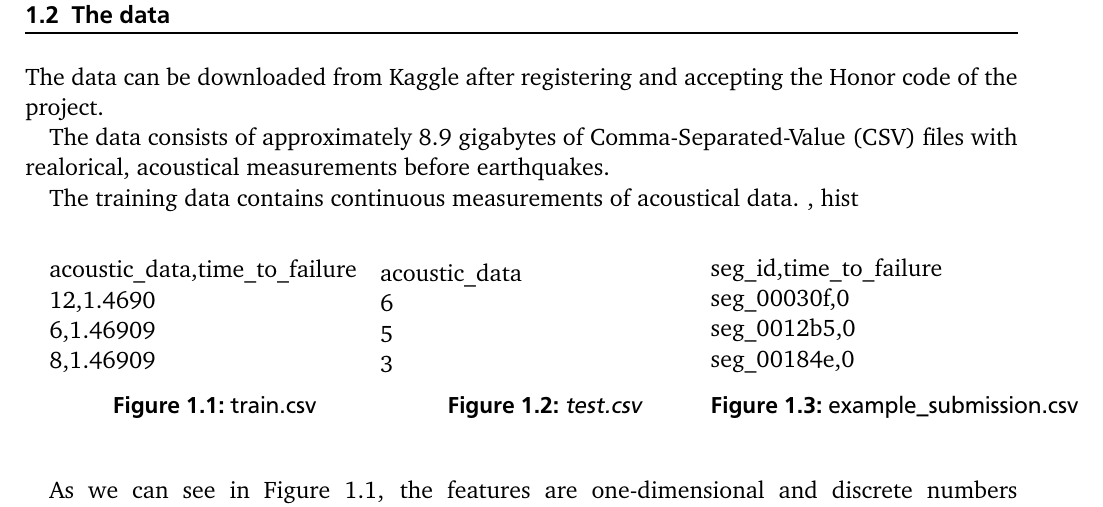
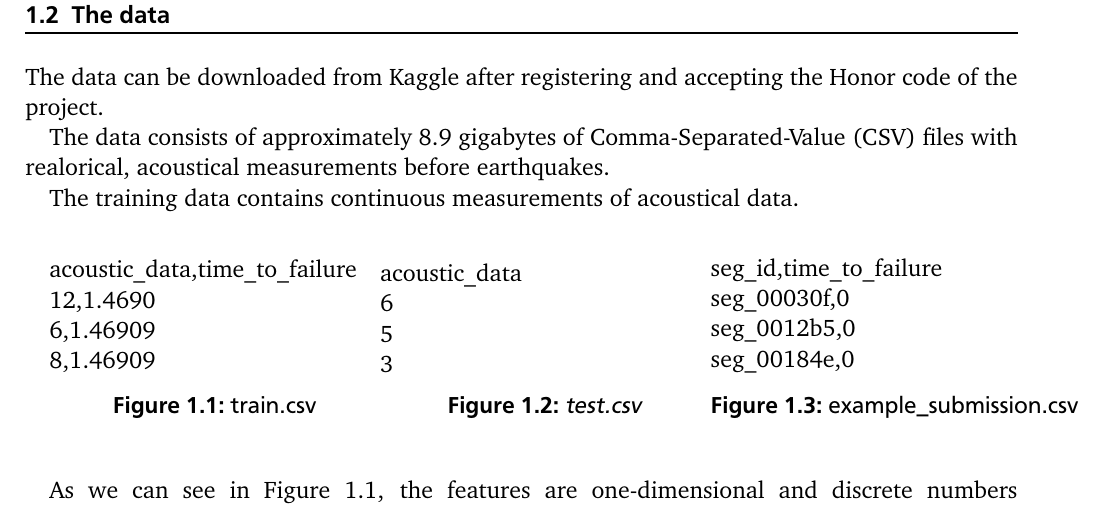
Before and after one commit to NeuralLourdes/kaggle-lanl-earthquake-prediction, a LaTeX document (expose/expose.tex): part of page 3 of 4, cut so that both start at the same text. The pictures show the PDF file expose/expose.pdf that the author committed with the source.

```diff
--- a/expose/expose.tex
+++ b/expose/expose.tex
@@ -57,7 +57,7 @@
 	The data consists of approximately 8.9 gigabytes of Comma-Separated-Value (CSV) files with realorical, acoustical measurements before earthquakes.
 
 	The training data contains continuous measurements of acoustical data.
-	, hist
+
 	\vspace{8mm}
 
 	\begin{minipage}[b]{0.33333\textwidth}
```
Also changed, not shown: README.md (added), expose/expose.pdf.
